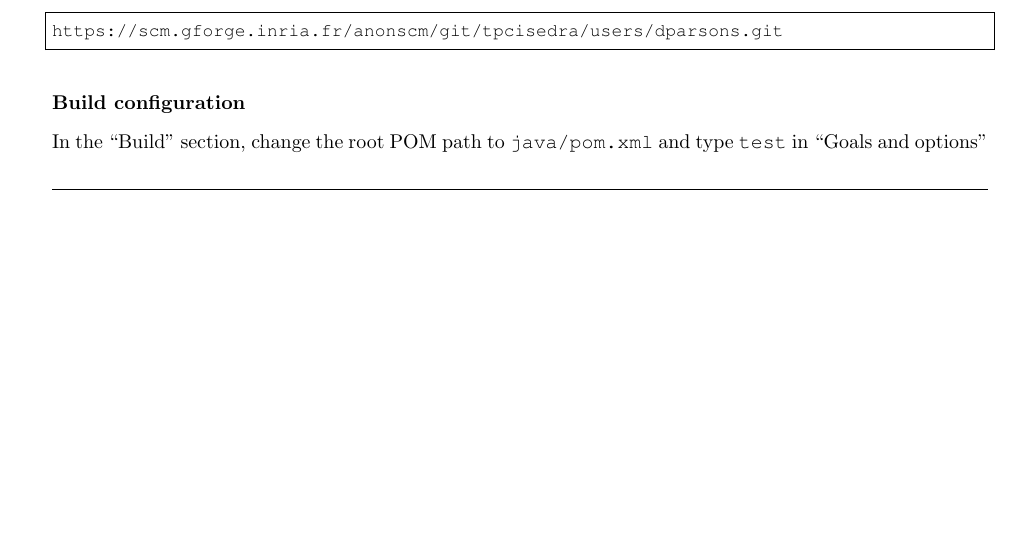
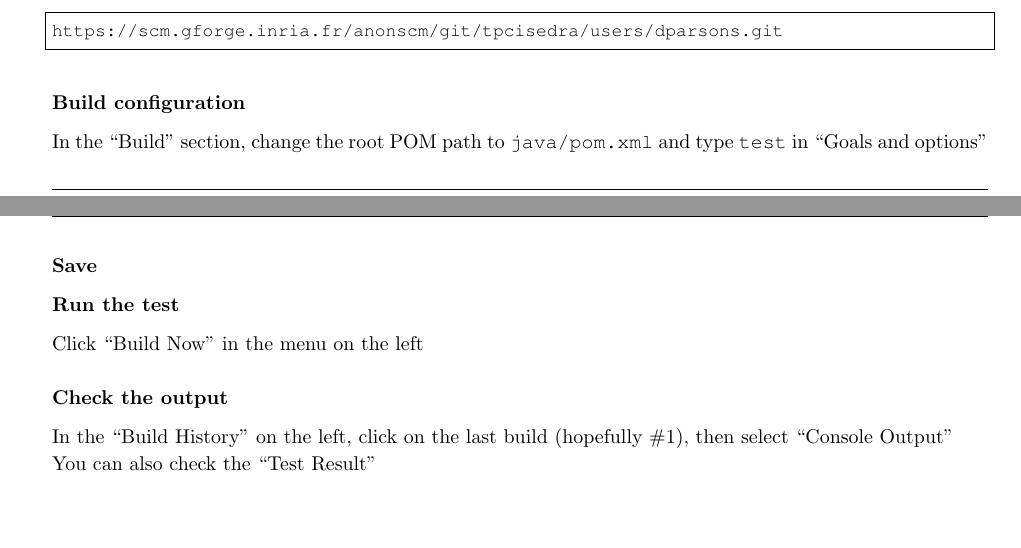
Before and after one commit to cladmi/TPCISedRa, a LaTeX document (Doc/LatexTP/TPCI_SEDRAInria.tex): part of page 7 of 10 before the commit and two parts of pages 7 and 8 of 11 after it, the two joined at a grey line, cut so that both start at the same text, the shorter picture padded with empty space. Compiled offline with pdfLaTeX.

Commit message:
[Java] Save, Run, Check output

```diff
--- a/Doc/LatexTP/TPCI_SEDRAInria.tex
+++ b/Doc/LatexTP/TPCI_SEDRAInria.tex
@@ -610,6 +610,15 @@ https://scm.gforge.inria.fr/anonscm/git/tpcisedra/users/dparsons.git
 \subsubsection{Build configuration}
 In the ``Build'' section, change the root POM path to \texttt{java/pom.xml} and type \texttt{test} in ``Goals and options''
 
+\subsubsection{Save}
+
+\subsubsection{Run the test}
+Click ``Build Now'' in the menu on the left
+
+\subsubsection{Check the output}
+In the ``Build History'' on the left, click on the last build (hopefully \#1), then select ``Console Output'' \\
+You can also check the ``Test Result''
+
 \clearpage
 
 
```
